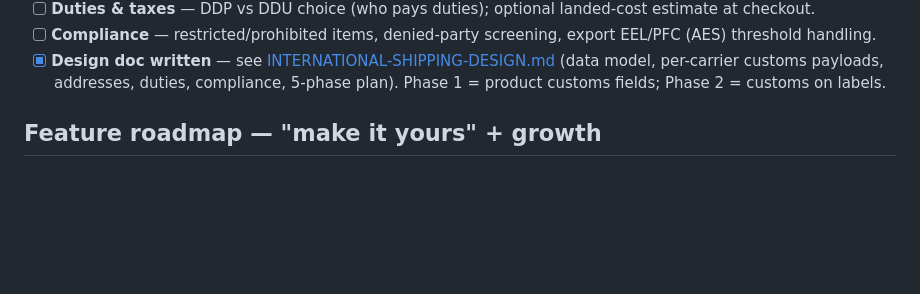
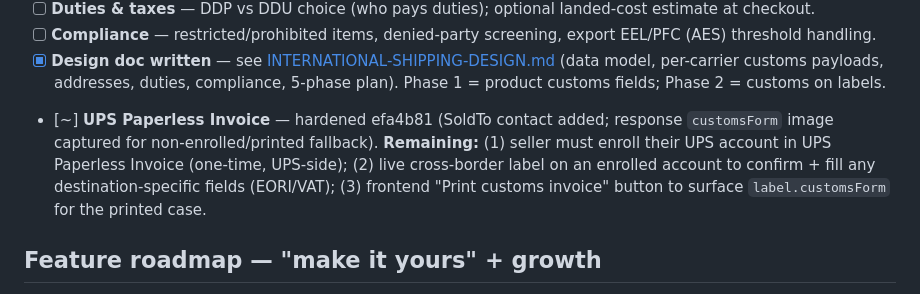
Before and after one commit to dandelao7-svg/shopsell, a Markdown page: TODO.md, the part around the change. Drawn GitHub-style; blank space fills up the shorter version.

Commit message:
TODO: note UPS Paperless Invoice hardening + remaining bits
SoldTo + customsForm capture done; remaining = account enrollment,
live cross-border verify, and a frontend print-invoice button.

Co-Authored-By: Claude Opus 4.8 (1M context) <noreply@anthropic.com>

```diff
--- a/TODO.md
+++ b/TODO.md
@@ -48,6 +48,7 @@ design doc (like the storefront one) before starting. Components:
 - [ ] **Compliance** — restricted/prohibited items, denied-party screening,
   export EEL/PFC (AES) threshold handling.
 - [x] **Design doc written** — see [INTERNATIONAL-SHIPPING-DESIGN.md](INTERNATIONAL-SHIPPING-DESIGN.md) (data model, per-carrier customs payloads, addresses, duties, compliance, 5-phase plan). Phase 1 = product customs fields; Phase 2 = customs on labels.
+- [~] **UPS Paperless Invoice** — hardened efa4b81 (SoldTo contact added; response `customsForm` image captured for non-enrolled/printed fallback). **Remaining:** (1) seller must enroll their UPS account in UPS Paperless Invoice (one-time, UPS-side); (2) live cross-border label on an enrolled account to confirm + fill any destination-specific fields (EORI/VAT); (3) frontend "Print customs invoice" button to surface `label.customsForm` for the printed case.
 
 ## Feature roadmap — "make it yours" + growth
 - [x] **Email-capture popup (phase 1)** — popup → unique single-use welcome code (reuses `discount_codes`) → emailed via Resend → dashboard subscriber list + CSV export. _(done 2026-07-19, deployed + verified)_ **Phase 2 (todo):** bulk marketing send + unsubscribe management.
```
